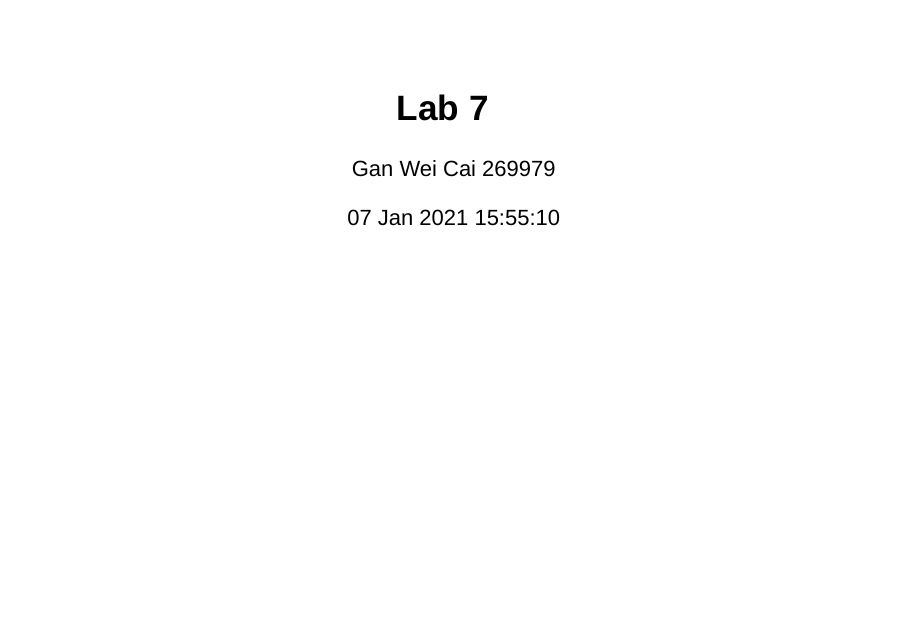
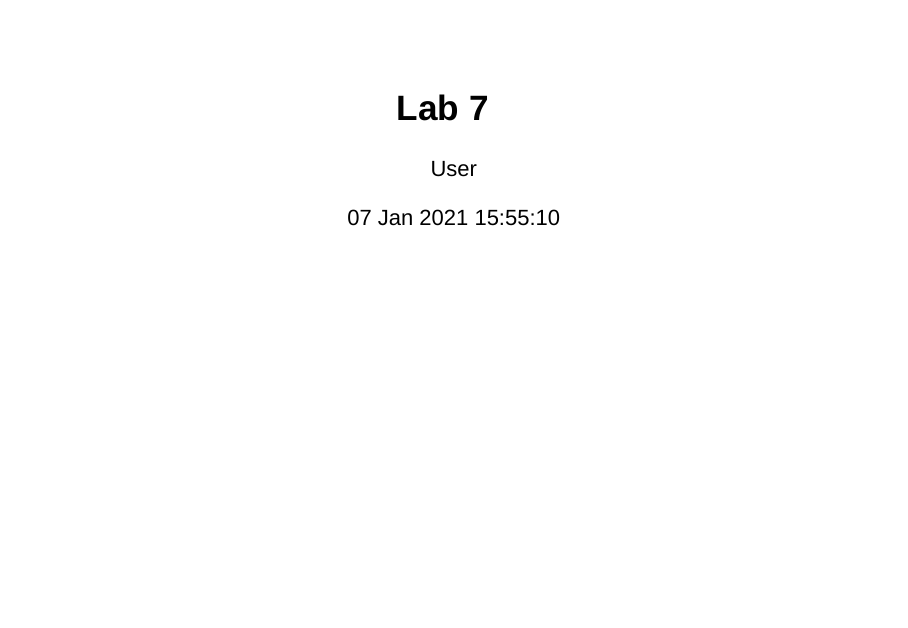
Before and after one commit to weicai812/Data-Science, an R Markdown document (LabWorks/Lab7/Lab7.Rmd): page 1 of 5. Rendered offline with R 4.5, knitr and Pandoc, with nearby package versions; some code elsewhere in the file could not run offline.

Commit message:
Initial Commit

```diff
--- a/LabWorks/Lab7/Lab7-GanWeiCai.Rmd
+++ b/LabWorks/Lab7/Lab7.Rmd
@@ -1,6 +1,6 @@
 ---
 title: "Lab 7"
-author: "Gan Wei Cai 269979"
+author: "User"
 date: "`r format(Sys.time(), '%d %b %Y %H:%M:%S')`"
 output: slidy_presentation
 footer: Created by Gan Wei Cai
```
